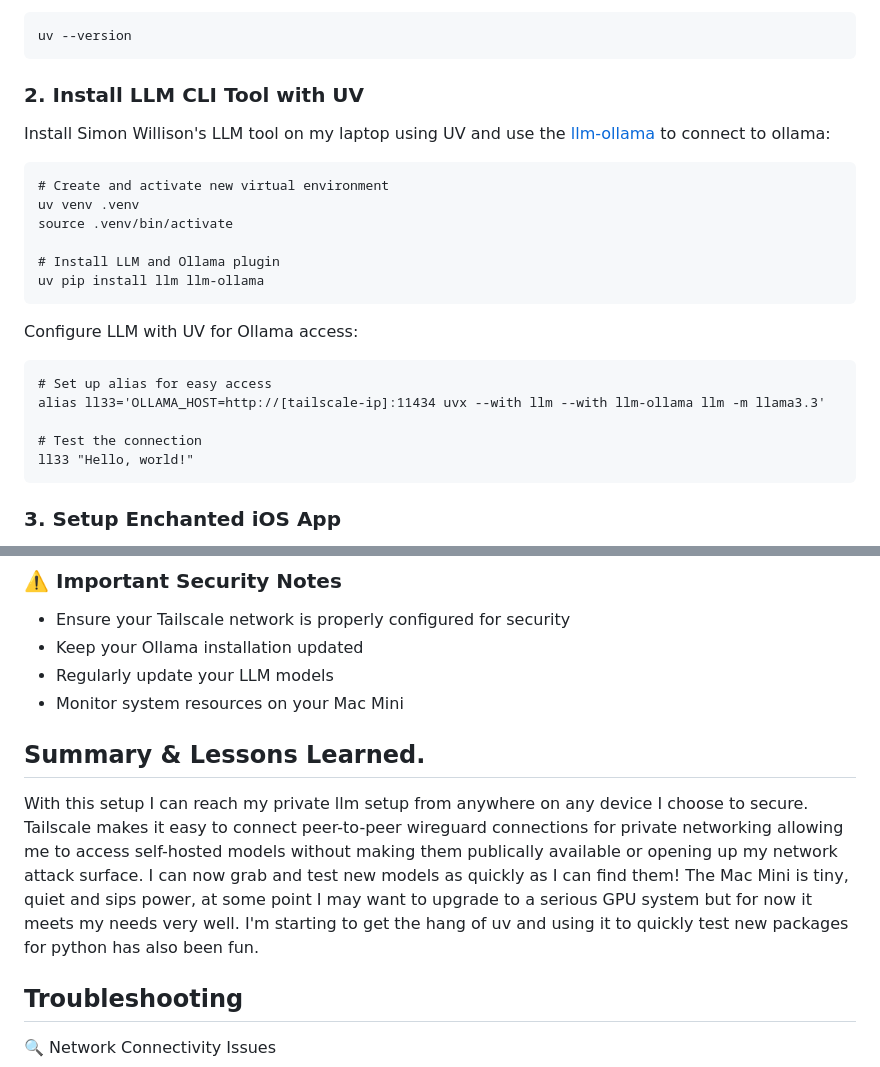
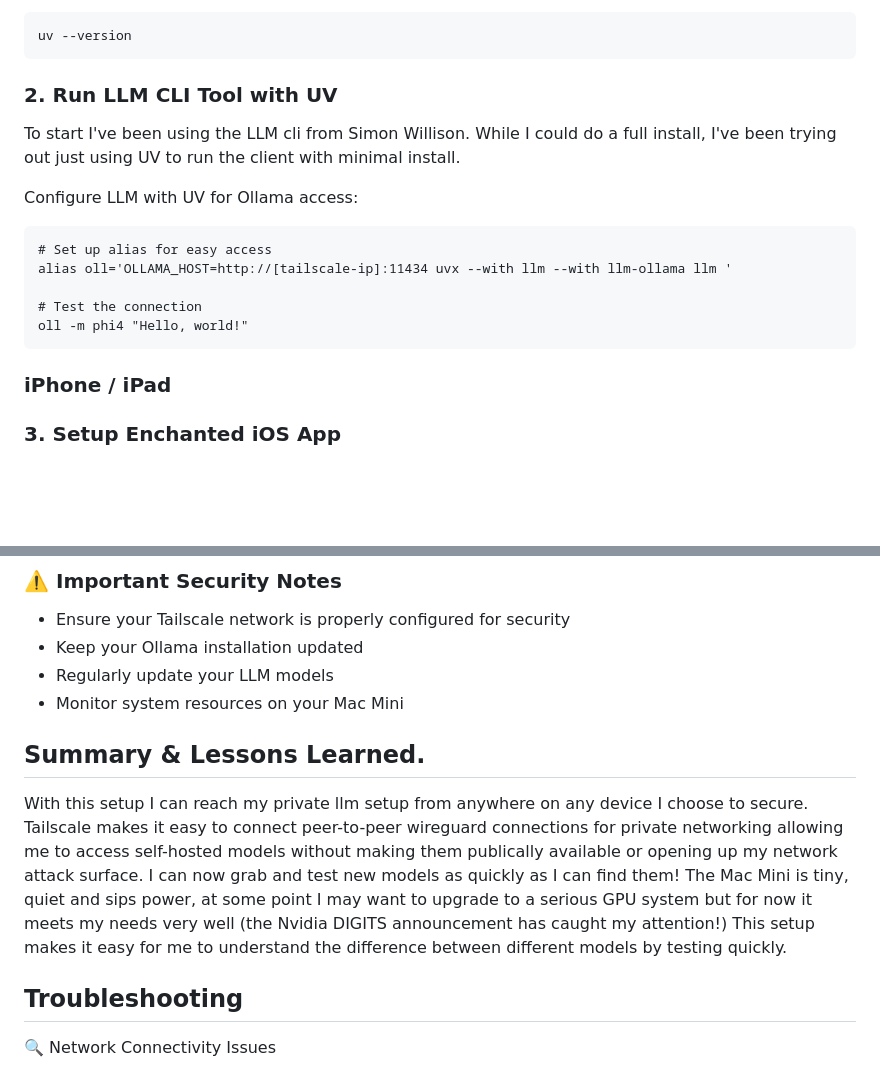
Before and after one commit to jpalat/local-llm-setup, a Markdown page: readme.md, 2 parts joined by grey strips. GitHub-like rendering; blank space fills up the shorter version.

Commit message:
Update client config info and summary.

```diff
--- a/readme.md
+++ b/readme.md
@@ -99,25 +99,20 @@ Verify installation:
 
     uv --version
 
-### 2\. Install LLM CLI Tool with UV
+### 2\. Run LLM CLI Tool with UV
 
-Install Simon Willison's LLM tool on my laptop using UV and use the [llm-ollama](https://github.com/taketwo/llm-ollama) to connect to ollama:
+To start I've been using the LLM cli from Simon Willison.  While I could do a full install, I've been trying out just using UV to run the client with minimal install.
 
-    # Create and activate new virtual environment
-    uv venv .venv
-    source .venv/bin/activate
-
-    # Install LLM and Ollama plugin
-    uv pip install llm llm-ollama
 
 Configure LLM with UV for Ollama access:
 
     # Set up alias for easy access
-    alias ll33='OLLAMA_HOST=http://[tailscale-ip]:11434 uvx --with llm --with llm-ollama llm -m llama3.3'
+    alias oll='OLLAMA_HOST=http://[tailscale-ip]:11434 uvx --with llm --with llm-ollama llm '
 
     # Test the connection
-    ll33 "Hello, world!"
+    oll -m phi4 "Hello, world!"
 
+### iPhone / iPad
 ### 3\. Setup Enchanted iOS App
 
 1.  Download Enchanted from the App Store
@@ -135,7 +130,7 @@ Configure LLM with UV for Ollama access:
 Summary & Lessons Learned.
 --------------------------
 
-With this setup I can reach my private llm setup from anywhere on any device I choose to secure. Tailscale makes it easy to connect peer-to-peer wireguard connections for private networking allowing me to access self-hosted models without making them publically available or opening up my network attack surface. I can now grab and test new models as quickly as I can find them! The Mac Mini is tiny, quiet and sips power, at some point I may want to upgrade to a serious GPU system but for now it meets my needs very well. I'm starting to get the hang of uv and using it to quickly test new packages for python has also been fun.
+With this setup I can reach my private llm setup from anywhere on any device I choose to secure. Tailscale makes it easy to connect peer-to-peer wireguard connections for private networking allowing me to access self-hosted models without making them publically available or opening up my network attack surface. I can now grab and test new models as quickly as I can find them! The Mac Mini is tiny, quiet and sips power, at some point I may want to upgrade to a serious GPU system but for now it meets my needs very well (the Nvidia DIGITS announcement has caught my attention!) This setup makes it easy for me to understand the difference between different models by testing quickly.
 
 Troubleshooting
 ---------------
```
